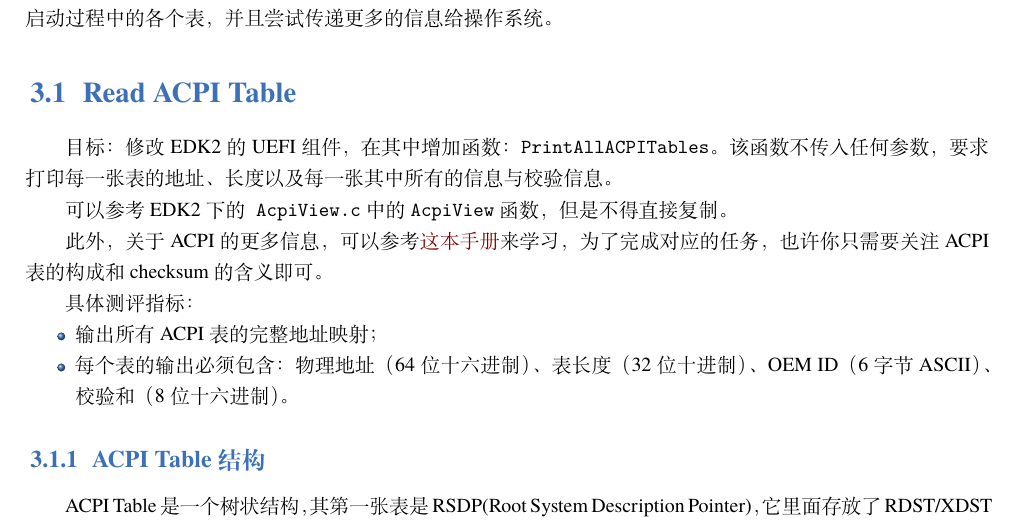
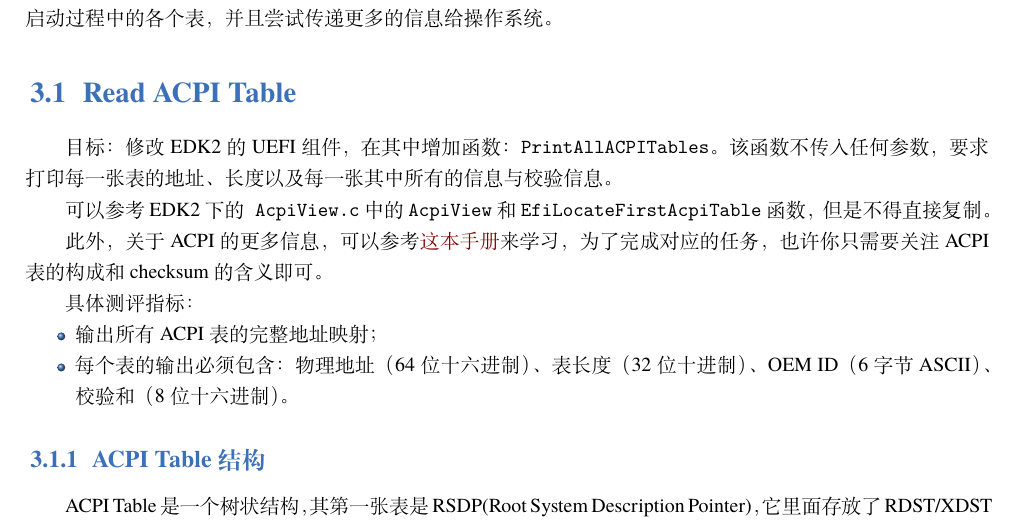
Before and after one commit to peterzheng98/os-2024-tutorial, a LaTeX book (elegantbook-cn.tex, which reads src/3-system-boot.tex): part of page 12 of 24, cut so that both start at the same text. Compiled offline with XeLaTeX; a missing font is replaced by an installed copy or a similar font.

Commit message:
Update 3-system-boot.tex

```diff
--- a/src/3-system-boot.tex
+++ b/src/3-system-boot.tex
@@ -17,7 +17,7 @@
 \section{Read ACPI Table}
 目标：修改EDK2的UEFI组件，在其中增加函数：\texttt{PrintAllACPITables}。该函数不传入任何参数，要求打印每一张表的地址、长度以及每一张其中所有的信息与校验信息。
 
-可以参考EDK2下的\texttt{AcpiView.c} 中的 \texttt{AcpiView} 函数，但是不得直接复制。
+可以参考EDK2下的\texttt{AcpiView.c} 中的 \texttt{AcpiView} 和 \texttt{EfiLocateFirstAcpiTable} 函数，但是不得直接复制。
 
 此外，关于 ACPI 的更多信息，可以参考\href{https://uefi.org/sites/default/files/resources/ACPI_Spec_6.5a_Final.pdf}{这本手册}来学习，为了完成对应的任务，也许你只需要关注 ACPI 表的构成和 checksum 的含义即可。
 
```
